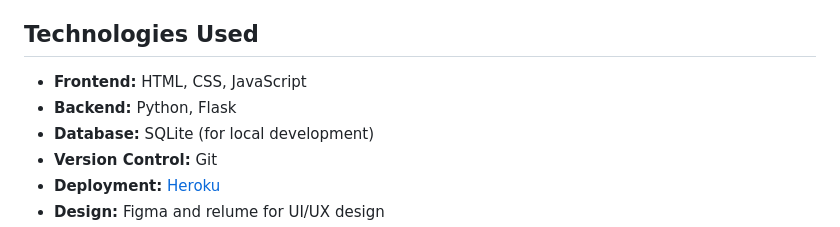
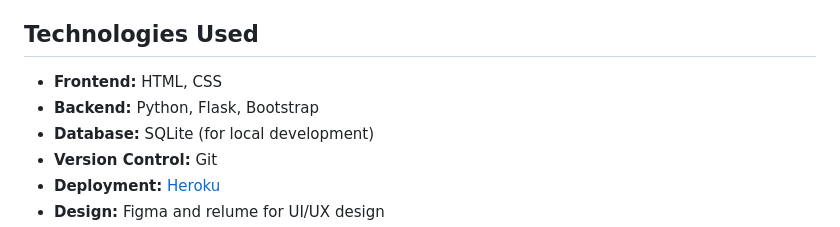
Before and after one commit to Aalaa-Fahim/Quiz_Master, a Markdown page: README.md, the part around the change. Rendered like a GitHub page.

Commit message:
updated the technologies used

```diff
--- a/README.md
+++ b/README.md
@@ -25,8 +25,8 @@ QuizMaster is a sophisticated quiz application designed to provide an engaging a
 
 ## Technologies Used
 
-- **Frontend:** HTML, CSS, JavaScript
-- **Backend:** Python, Flask
+- **Frontend:** HTML, CSS
+- **Backend:** Python, Flask, Bootstrap
 - **Database:** SQLite (for local development)
 - **Version Control:** Git
 - **Deployment:** [Heroku](https://www.heroku.com/)
```
